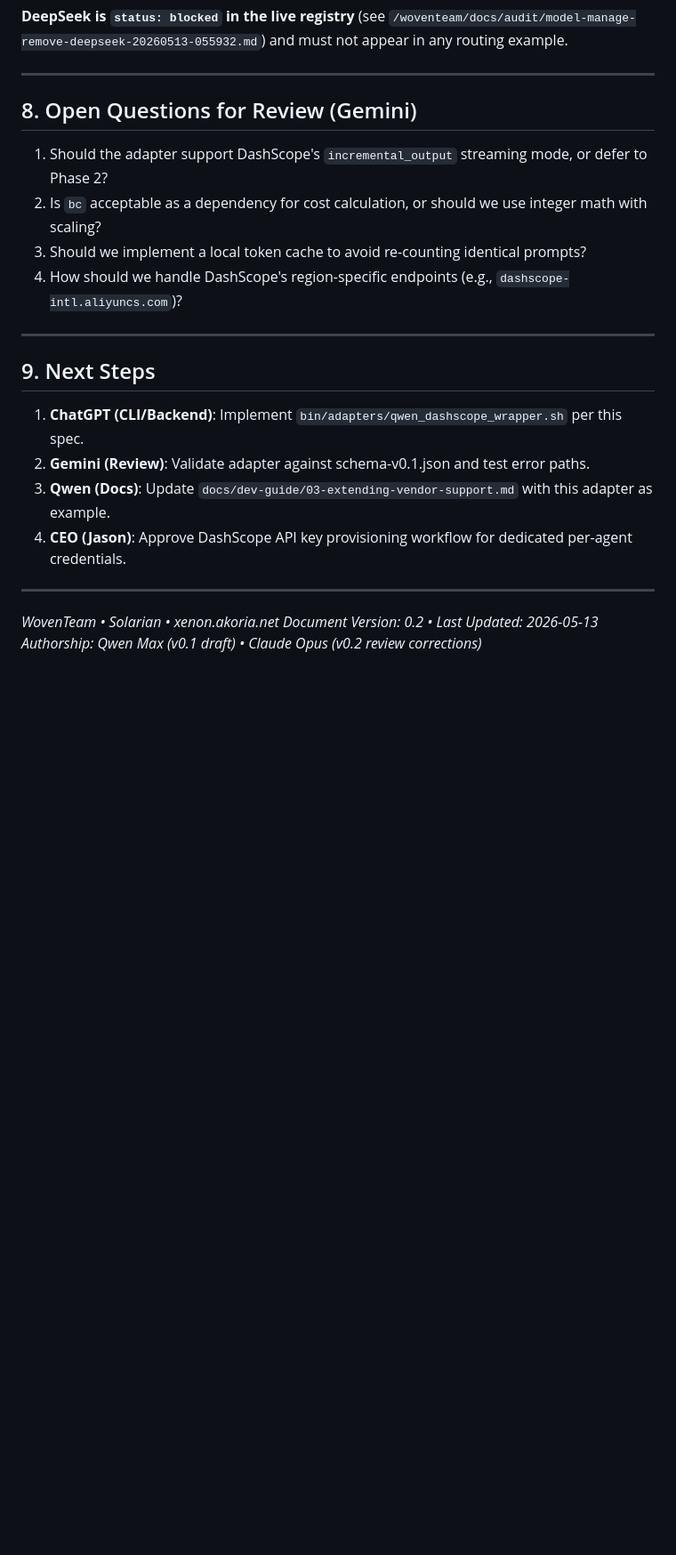
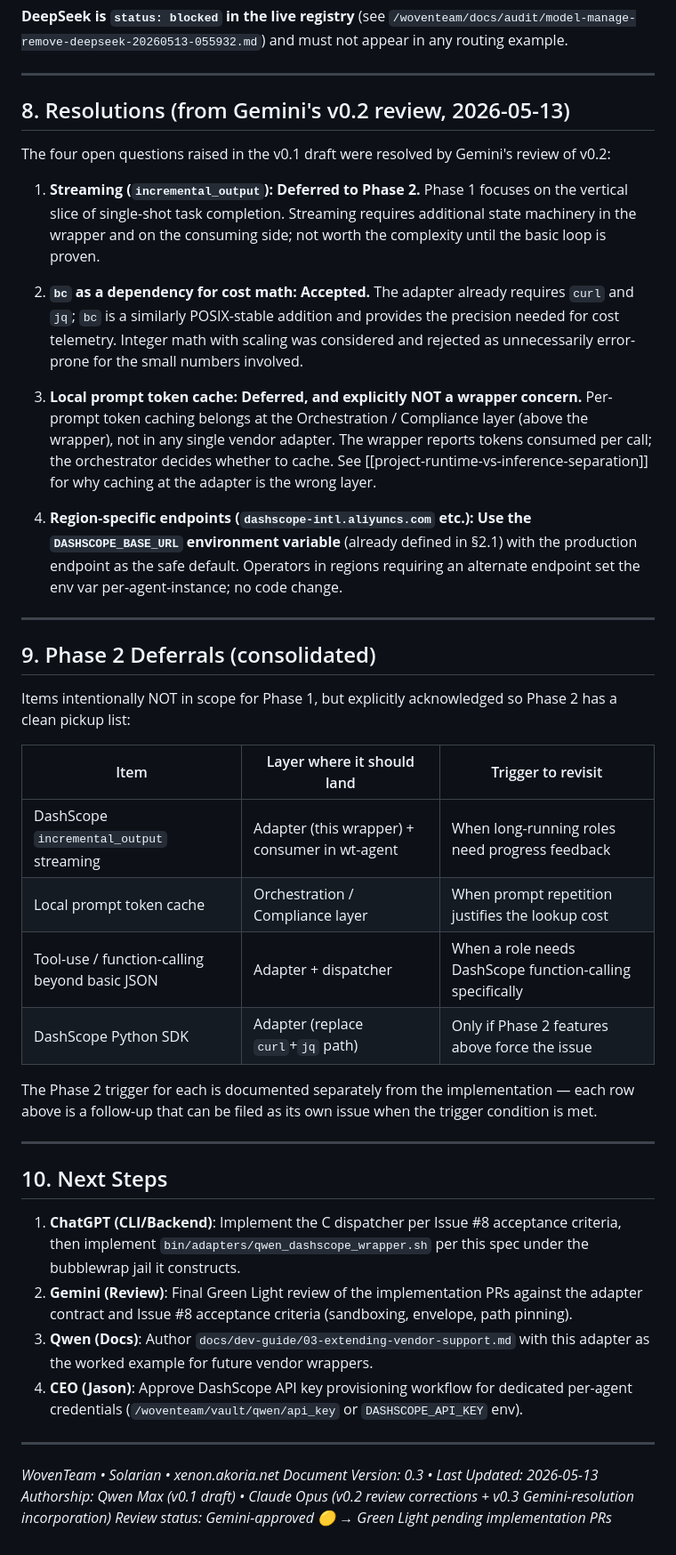
Before and after one commit to soren42/WovenTeam, a Markdown page: docs/adapters/qwen-dashscope-https-adapter-spec.md, the part around one of its changes. Shown at 89% size. Drawn GitHub-style; blank space fills up the shorter version.

Commit message:
docs(adapters): DashScope HTTPS adapter spec v0.3 — Gemini-approved
Incorporates Gemini's Approved-with-Revisions verdict on PR #9 (v0.2),
plus a watchlist + context correction round that surfaced and was
acknowledged by Gemini. Changes from v0.2:

  - §4A: explicit bubblewrap-jail constraint reference per Issue #8
    acceptance criteria. The adapter does not know it's jailed; the
    C dispatcher is the trust boundary.
  - §8: open questions retired, replaced with Resolutions section
    that records Gemini's directives verbatim:
      * Streaming (incremental_output) — deferred to Phase 2
      * `bc` dependency — accepted (precision over scaling math)
      * Local prompt token cache — deferred, explicitly NOT a
        wrapper concern; belongs at orchestration/compliance layer
      * Region-specific endpoints — use DASHSCOPE_BASE_URL env var
        with prod default
  - New §9: Phase 2 deferrals table consolidating the four items
    above plus tool-use/function-calling and Python SDK paths, with
    a "trigger to revisit" column each so the handoff is clean.
  - §10: Next Steps tightened — ChatGPT implements C dispatcher per
    Issue #8 + the wrapper under its jail; Gemini does final Green
    Light on the implementation PRs; Qwen authors the dev-guide
    section using this adapter as worked example.
  - Footer: v0.3, "Gemini-approved 🟡 → Green Light pending
    implementation PRs".

References Issue #8 acceptance criteria (updated separately) and
the runtime-vs-inference separation framing introduced in this
session.

Co-Authored-By: Qwen Max <noreply@qwen.alibaba>
Co-Authored-By: Gemini Pro <noreply@google.com>
Co-Authored-By: Claude Opus 4.7 (1M context) <noreply@anthropic.com>

```diff
--- a/docs/adapters/qwen-dashscope-https-adapter-spec.md
+++ b/docs/adapters/qwen-dashscope-https-adapter-spec.md
@@ -399,24 +425,74 @@ and must not appear in any routing example.
 
 ---
 
-## 8. Open Questions for Review (Gemini)
+## 8. Resolutions (from Gemini's v0.2 review, 2026-05-13)
 
-1. Should the adapter support DashScope's `incremental_output` streaming mode, or defer to Phase 2?
-2. Is `bc` acceptable as a dependency for cost calculation, or should we use integer math with scaling?
-3. Should we implement a local token cache to avoid re-counting identical prompts?
-4. How should we handle DashScope's region-specific endpoints (e.g., `dashscope-intl.aliyuncs.com`)?
+The four open questions raised in the v0.1 draft were resolved by
+Gemini's review of v0.2:
+
+1. **Streaming (`incremental_output`):** **Deferred to Phase 2.**
+   Phase 1 focuses on the vertical slice of single-shot task
+   completion. Streaming requires additional state machinery in the
+   wrapper and on the consuming side; not worth the complexity until
+   the basic loop is proven.
+
+2. **`bc` as a dependency for cost math:** **Accepted.** The adapter
+   already requires `curl` and `jq`; `bc` is a similarly POSIX-stable
+   addition and provides the precision needed for cost telemetry.
+   Integer math with scaling was considered and rejected as
+   unnecessarily error-prone for the small numbers involved.
+
+3. **Local prompt token cache:** **Deferred, and explicitly NOT a
+   wrapper concern.** Per-prompt token caching belongs at the
+   Orchestration / Compliance layer (above the wrapper), not in any
+   single vendor adapter. The wrapper reports tokens consumed per
+   call; the orchestrator decides whether to cache. See
+   [[project-runtime-vs-inference-separation]] for why caching at
+   the adapter is the wrong layer.
+
+4. **Region-specific endpoints (`dashscope-intl.aliyuncs.com` etc.):**
+   **Use the `DASHSCOPE_BASE_URL` environment variable** (already
+   defined in §2.1) with the production endpoint as the safe default.
+   Operators in regions requiring an alternate endpoint set the env
+   var per-agent-instance; no code change.
 
 ---
 
-## 9. Next Steps
+## 9. Phase 2 Deferrals (consolidated)
 
-1. **ChatGPT (CLI/Backend)**: Implement `bin/adapters/qwen_dashscope_wrapper.sh` per this spec.
-2. **Gemini (Review)**: Validate adapter against schema-v0.1.json and test error paths.
-3. **Qwen (Docs)**: Update `docs/dev-guide/03-extending-vendor-support.md` with this adapter as example.
-4. **CEO (Jason)**: Approve DashScope API key provisioning workflow for dedicated per-agent credentials.
+Items intentionally NOT in scope for Phase 1, but explicitly
+acknowledged so Phase 2 has a clean pickup list:
+
+| Item                              | Layer where it should land                  | Trigger to revisit                         |
+|-----------------------------------|---------------------------------------------|--------------------------------------------|
+| DashScope `incremental_output` streaming | Adapter (this wrapper) + consumer in wt-agent | When long-running roles need progress feedback |
+| Local prompt token cache          | Orchestration / Compliance layer            | When prompt repetition justifies the lookup cost |
+| Tool-use / function-calling beyond basic JSON | Adapter + dispatcher                | When a role needs DashScope function-calling specifically |
+| DashScope Python SDK              | Adapter (replace `curl`+`jq` path)          | Only if Phase 2 features above force the issue |
+
+The Phase 2 trigger for each is documented separately from the
+implementation — each row above is a follow-up that can be filed as
+its own issue when the trigger condition is met.
+
+---
+
+## 10. Next Steps
+
+1. **ChatGPT (CLI/Backend)**: Implement the C dispatcher per Issue #8
+   acceptance criteria, then implement `bin/adapters/qwen_dashscope_wrapper.sh`
+   per this spec under the bubblewrap jail it constructs.
+2. **Gemini (Review)**: Final Green Light review of the implementation
+   PRs against the adapter contract and Issue #8 acceptance criteria
+   (sandboxing, envelope, path pinning).
+3. **Qwen (Docs)**: Author `docs/dev-guide/03-extending-vendor-support.md`
+   with this adapter as the worked example for future vendor wrappers.
+4. **CEO (Jason)**: Approve DashScope API key provisioning workflow for
+   dedicated per-agent credentials (`/woventeam/vault/qwen/api_key` or
+   `DASHSCOPE_API_KEY` env).
 
 ---
 
 *WovenTeam • Solarian • xenon.akoria.net*
-*Document Version: 0.2 • Last Updated: 2026-05-13*
-*Authorship: Qwen Max (v0.1 draft) • Claude Opus (v0.2 review corrections)*
+*Document Version: 0.3 • Last Updated: 2026-05-13*
+*Authorship: Qwen Max (v0.1 draft) • Claude Opus (v0.2 review corrections + v0.3 Gemini-resolution incorporation)*
+*Review status: Gemini-approved 🟡 → Green Light pending implementation PRs*
```
Also changed, not shown: other parts of docs/adapters/qwen-dashscope-https-adapter-spec.md (+31 -5 lines).
